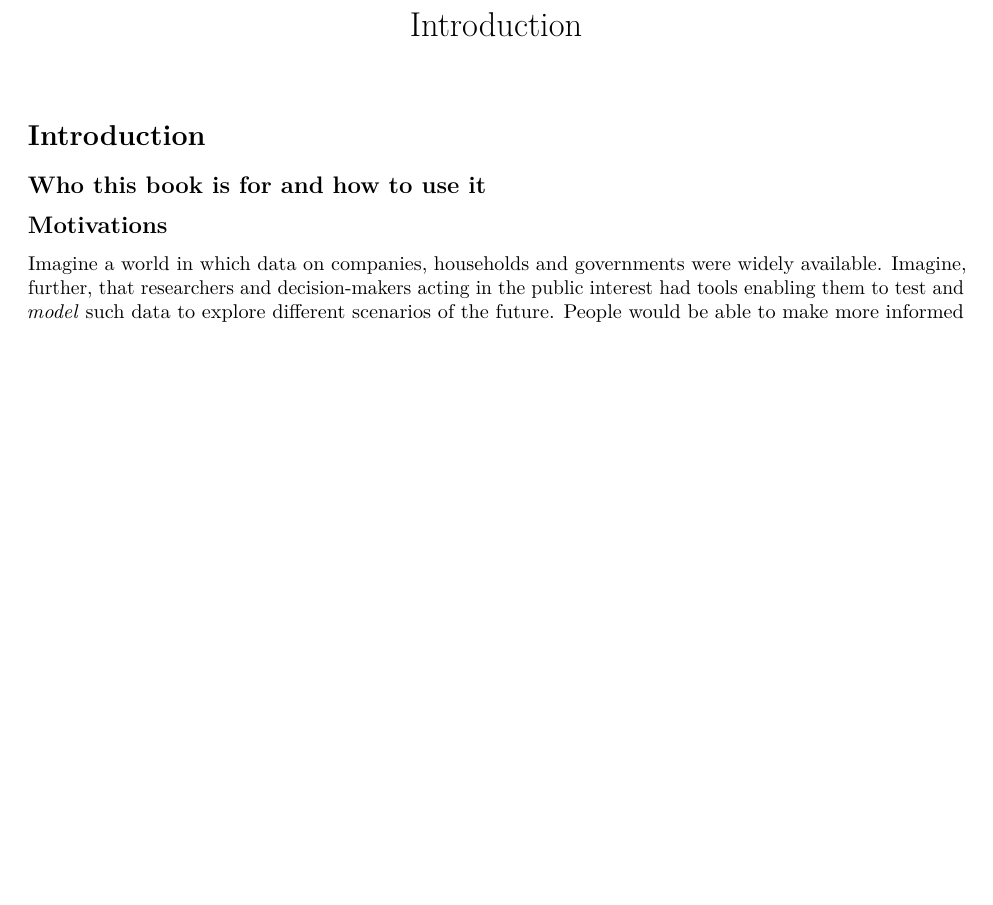
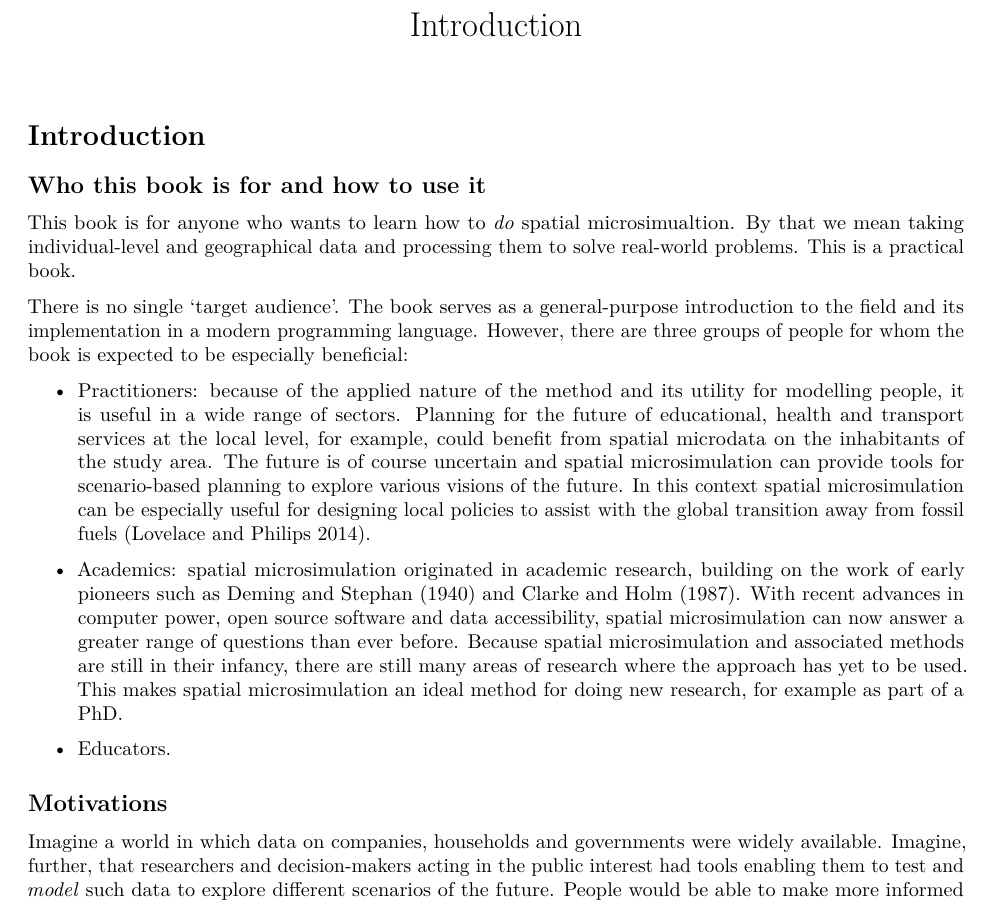
Before and after one commit to Robinlovelace/spatial-microsim-book, an R Markdown document (01-introduction.Rmd): part of page 1 of 8 before the commit and part of page 1 of 9 after it, cut so that both start at the same text, the shorter picture padded with empty space. Rendered offline with R 4.5, knitr and Pandoc, then LaTeX, with nearby package versions; some code elsewhere in the file could not run offline.

Commit message:
Add section introducing the book + who it's for

```diff
--- a/01-introduction.Rmd
+++ b/01-introduction.Rmd
@@ -14,7 +14,35 @@ library(grid)
 
 ## Who this book is for and how to use it
 
+This book is for anyone who wants to learn how to *do* spatial microsimualtion.
+By that we mean taking individual-level and geographical data and
+processing them to solve real-world problems. This is a practical book.
 
+There is no single 'target audience'. The book serves as a general-purpose introduction
+to the field and its implementation in a modern programming language. However,
+there are three groups of people for whom the book is expected to be
+especially beneficial:
+
+- Practitioners: because of the applied nature of the method and its utility for
+modelling people, it is useful in a wide range of sectors. Planning for the
+future of educational, health and transport services at the local level,
+for example, could benefit from spatial microdata on the inhabitants of the study area.
+The future is of course uncertain and spatial microsimulation can provide tools
+for scenario-based planning to explore various visions of the future.
+In this context spatial microsimulation can be especially useful for designing
+local policies to assist with the global transition away from
+fossil fuels [@Lovelace2014-vul].
+
+- Academics: spatial microsimulation originated in academic research, building on
+the work of early pioneers such as @Deming1940 and @Holm1987. With recent advances in
+computer power, open source software and data accessibility, spatial microsimulation
+can now answer a greater range of questions than ever before. Because spatial
+microsimulation and associated methods are still in their infancy, there are
+still many areas of research where the approach has yet to be used. This
+makes spatial microsimulation an ideal method for doing new research,
+for example as part of a PhD.
+
+- Educators.
 
 ## Motivations
 
```
Also changed, not shown: bibliography.bib (+17 -0 lines), smr.bib (deleted).
